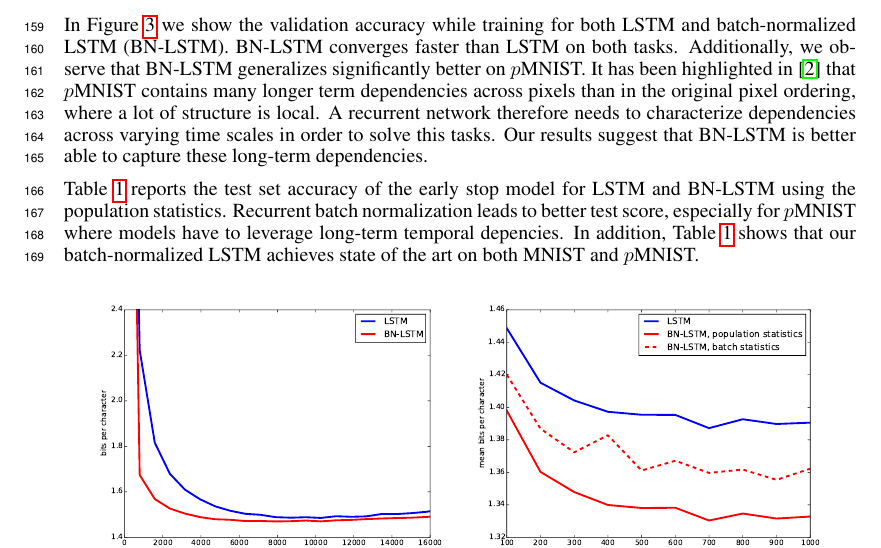
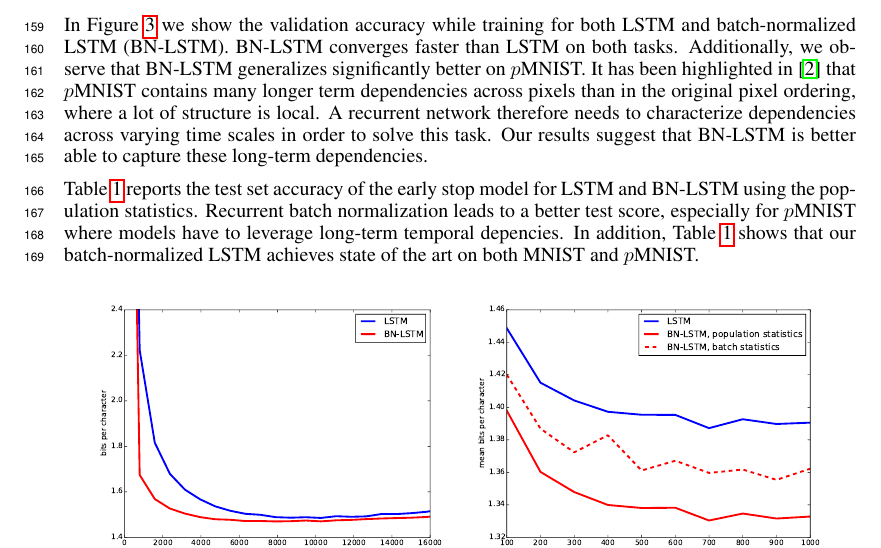
Before and after one commit to cooijmanstim/recurrent-batch-normalization, a LaTeX paper (paper/index.tex): part of page 6 of 9, cut so that both start at the same text. Compiled offline with pdfLaTeX.

Commit message:
fix reviewer 1 typos

```diff
--- a/paper/index.tex
+++ b/paper/index.tex
@@ -385,11 +385,11 @@ Additionally, we observe that BN-LSTM generalizes significantly better on $p$MNI
 It has been highlighted in~\cite{urnn} that
 $p$MNIST contains many longer term dependencies across pixels than in
 the original pixel ordering, where a lot of structure is local.
-A recurrent network therefore needs to characterize dependencies across varying time scales in order to solve this tasks.
+A recurrent network therefore needs to characterize dependencies across varying time scales in order to solve this task.
 Our results suggest that BN-LSTM is better able to capture these long-term dependencies.
 
 Table~\ref{tab:seqmnist_test} reports the test set accuracy of the early stop model for LSTM and BN-LSTM using the population statistics.
-Recurrent batch normalization leads to better test score, especially for $p$MNIST where models have to leverage long-term temporal depencies.
+Recurrent batch normalization leads to a better test score, especially for $p$MNIST where models have to leverage long-term temporal depencies.
 In addition, Table~\ref{tab:seqmnist_test} shows that our batch-normalized LSTM achieves state of the art on both MNIST and $p$MNIST.
 
 \begin{figure}[!ht]
```
